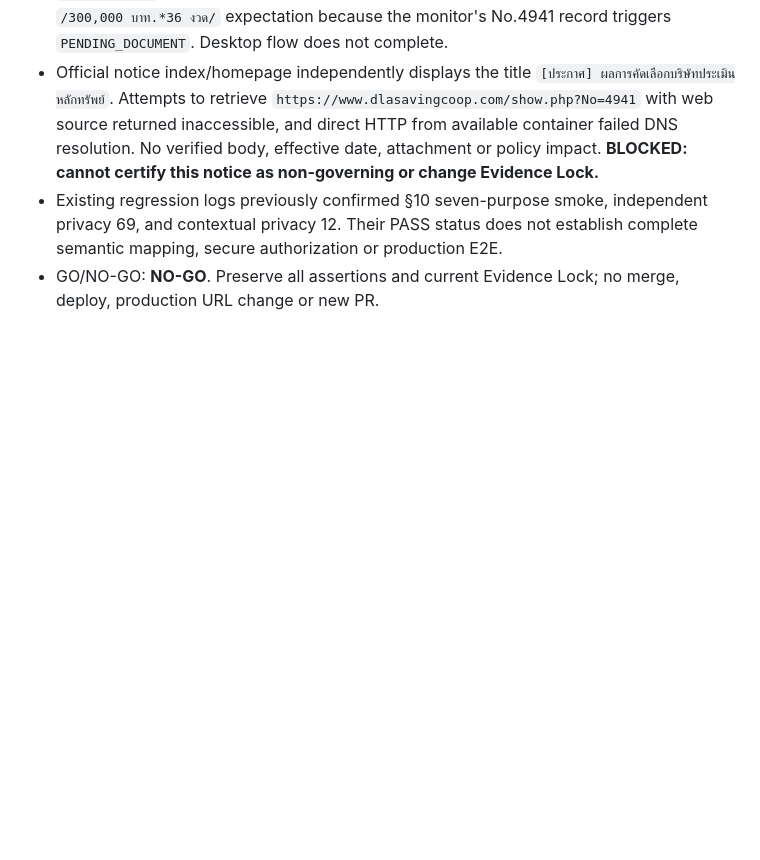
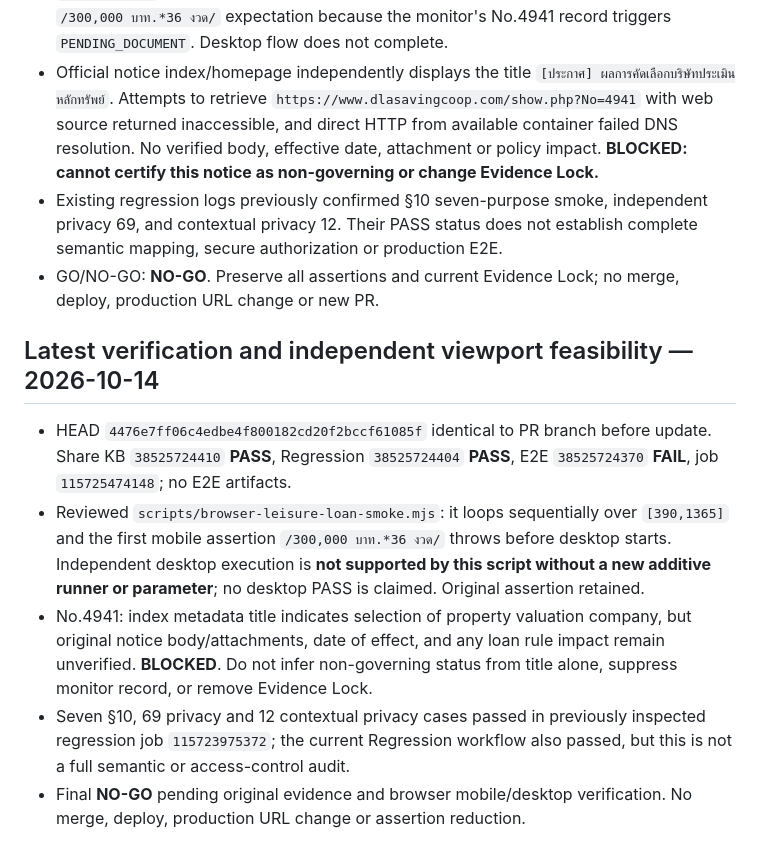
Before and after one commit to sayampreecha-ux/dlasavingcoop-member-assistant, a Markdown page: docs/pr136-loan-amendment-rule-gap-20261014.md, the part around the change. GitHub-like rendering; blank space fills up the shorter version.

Commit message:
docs: record latest CI and independent desktop test blocker

```diff
--- a/docs/pr136-loan-amendment-rule-gap-20261014.md
+++ b/docs/pr136-loan-amendment-rule-gap-20261014.md
@@ -189,3 +189,11 @@ Verified branch HEAD `076db423c0cac37a7f283cf79f0e687bc336424d` (compare: identi
 - Official notice index/homepage independently displays the title `[ประกาศ] ผลการคัดเลือกบริษัทประเมินหลักทรัพย์`. Attempts to retrieve `https://www.dlasavingcoop.com/show.php?No=4941` with web source returned inaccessible, and direct HTTP from available container failed DNS resolution. No verified body, effective date, attachment or policy impact. **BLOCKED: cannot certify this notice as non-governing or change Evidence Lock.**
 - Existing regression logs previously confirmed §10 seven-purpose smoke, independent privacy 69, and contextual privacy 12. Their PASS status does not establish complete semantic mapping, secure authorization or production E2E.
 - GO/NO-GO: **NO-GO**. Preserve all assertions and current Evidence Lock; no merge, deploy, production URL change or new PR.
+
+## Latest verification and independent viewport feasibility — 2026-10-14
+
+- HEAD `4476e7ff06c4edbe4f800182cd20f2bccf61085f` identical to PR branch before update. Share KB `38525724410` **PASS**, Regression `38525724404` **PASS**, E2E `38525724370` **FAIL**, job `115725474148`; no E2E artifacts.
+- Reviewed `scripts/browser-leisure-loan-smoke.mjs`: it loops sequentially over `[390,1365]` and the first mobile assertion `/300,000 บาท.*36 งวด/` throws before desktop starts. Independent desktop execution is **not supported by this script without a new additive runner or parameter**; no desktop PASS is claimed. Original assertion retained.
+- No.4941: index metadata title indicates selection of property valuation company, but original notice body/attachments, date of effect, and any loan rule impact remain unverified. **BLOCKED**. Do not infer non-governing status from title alone, suppress monitor record, or remove Evidence Lock.
+- Seven §10, 69 privacy and 12 contextual privacy cases passed in previously inspected regression job `115723975372`; the current Regression workflow also passed, but this is not a full semantic or access-control audit.
+- Final **NO-GO** pending original evidence and browser mobile/desktop verification. No merge, deploy, production URL change or assertion reduction.
```
